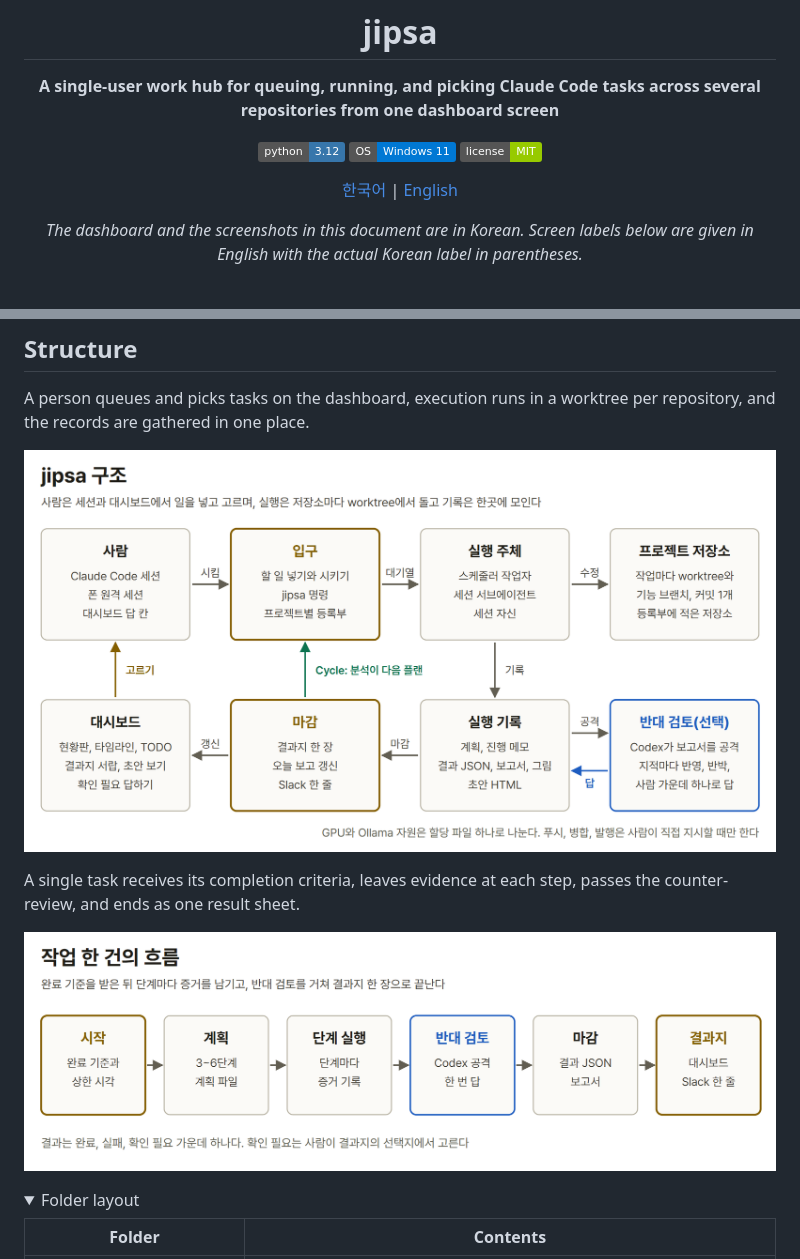
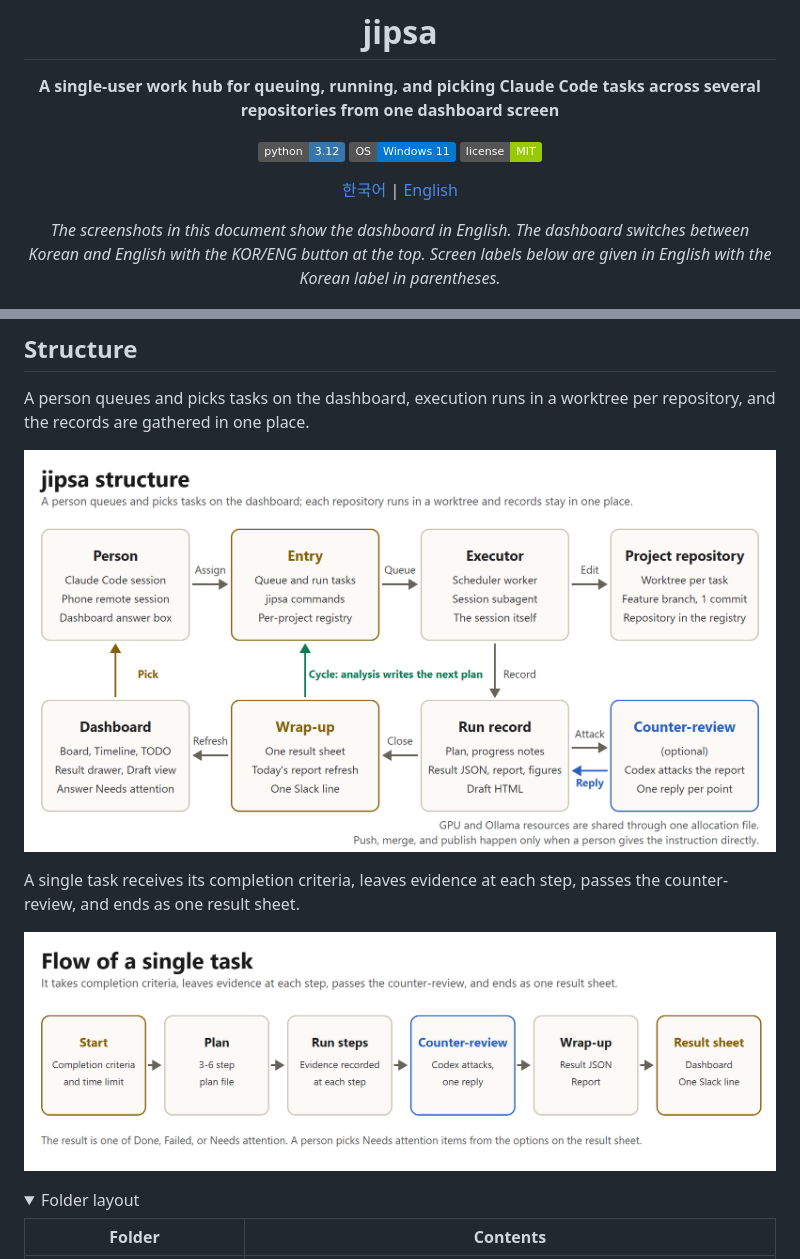
Before and after one commit to cannonvirus/jipsa, a Markdown page: README.en.md, 2 parts joined by grey strips. GitHub-like rendering; pictures changed too: docs/img/architecture-en.png (added), docs/img/task-flow-en.png (added); folded sections open; badges without logos.

Commit message:
영어 README의 현황판, 구조, 작업 흐름 그림을 영어판으로 바꾼다(261103-misc-22)
현황판은 main 대시보드를 임시 상태 폴더와 영어 예시 데이터로 띄워 ?lang=en으로 한국어 원본과 같은 크기(1760x1640)로 찍었다. 구조와 작업 흐름 도식은 261103-misc-15 영어 도식을 원본 비율(1760x940, 1760x560)로 다시 그렸다. 영어 그림은 -en 이름으로 두고 한국어 README의 그림은 그대로다. 그림 속 글자가 한국어라는 안내 문장은 영어 화면 그림이라는 사실과 KOR/ENG 단추 안내로 고쳤다.

```diff
--- a/README.en.md
+++ b/README.en.md
@@ -8,7 +8,7 @@
 
 [한국어](README.md) | [English](README.en.md)
 
-*The dashboard and the screenshots in this document are in Korean. Screen labels below are given in English with the actual Korean label in parentheses.*
+*The screenshots in this document show the dashboard in English. The dashboard switches between Korean and English with the KOR/ENG button at the top. Screen labels below are given in English with the Korean label in parentheses.*
 
 <img src="docs/img/structure-en.gif" width="560" alt="Animated structure of one task. Write a to-do and press Do; it goes through the queue, a worker, a worktree commit, and counter-review, and comes back as one result sheet and one Slack line. If it needs attention you pick an option, and automation stops at a commit">
 
@@ -46,11 +46,11 @@ To receive results in Slack, type `/jipsa-slack` in a Claude Code session in the
 
 A person queues and picks tasks on the dashboard, execution runs in a worktree per repository, and the records are gathered in one place.
 
-![Overall structure](docs/img/architecture.png)
+![Overall structure](docs/img/architecture-en.png)
 
 A single task receives its completion criteria, leaves evidence at each step, passes the counter-review, and ends as one result sheet.
 
-![Flow of a single task](docs/img/task-flow.png)
+![Flow of a single task](docs/img/task-flow-en.png)
 
 <details markdown="1">
 <summary>Folder layout</summary>
```
Also changed, not shown: other parts of README.en.md (+1 -1 lines), docs/img/dashboard-board-en.png (added).
